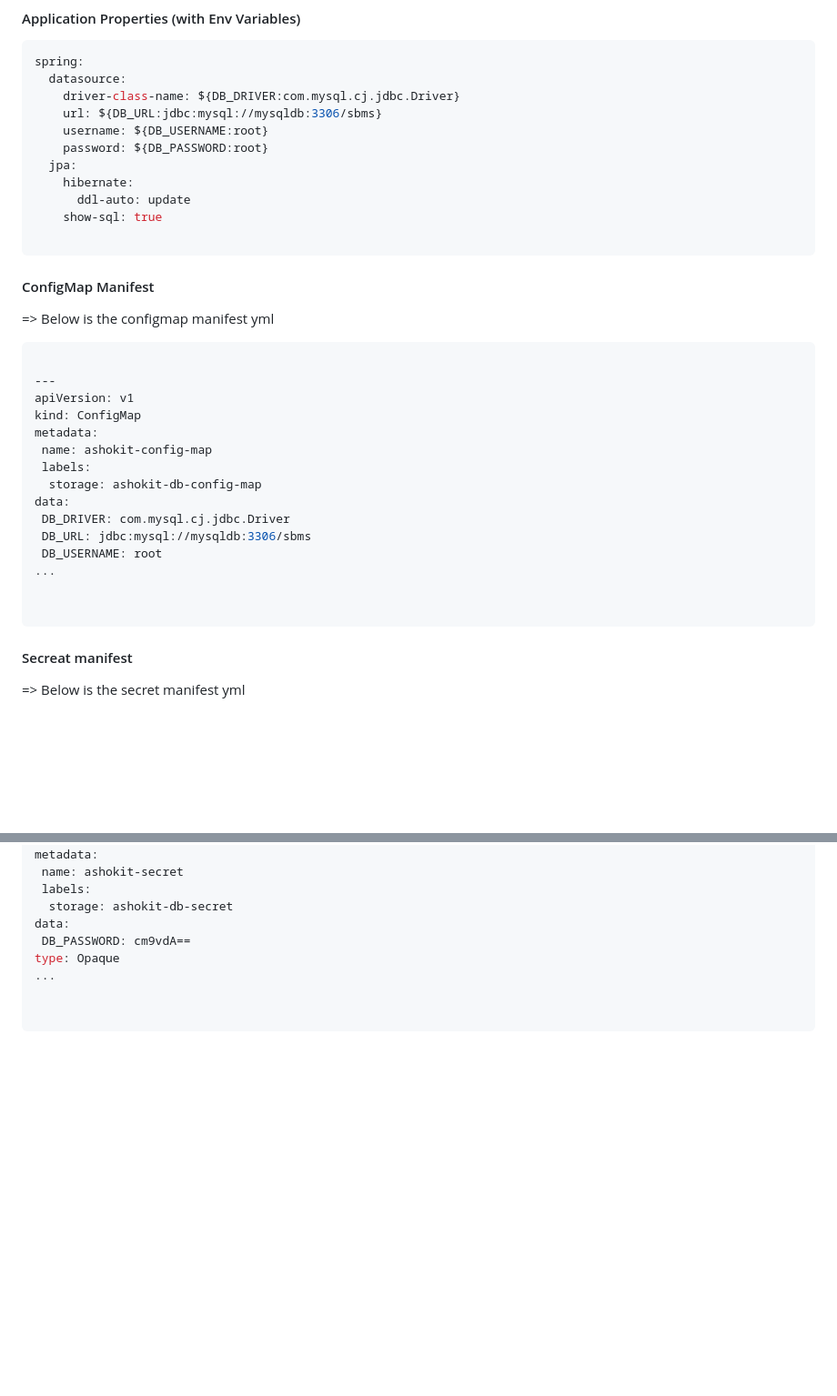
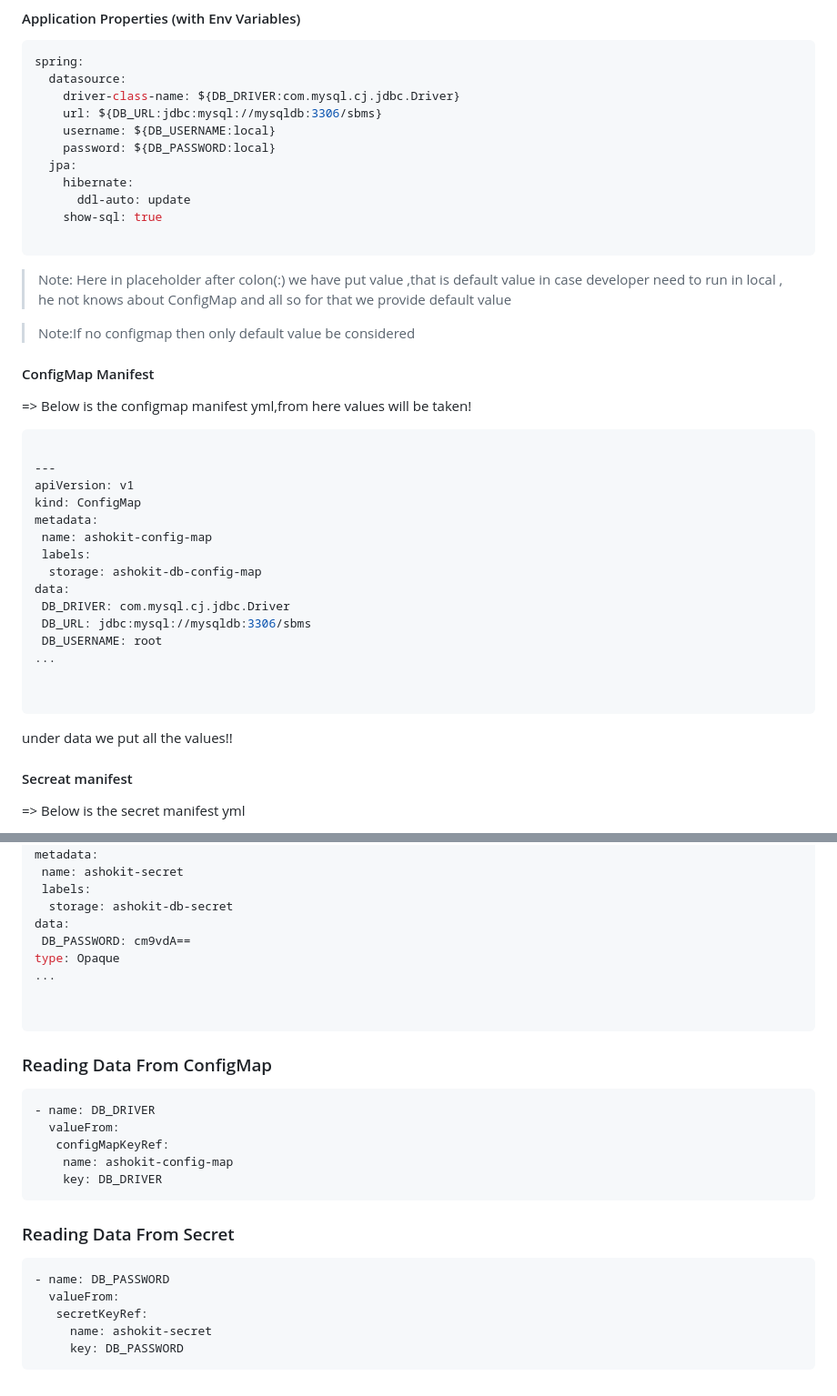
Before and after one commit to mohit2978/Devops, a Markdown page: 020.k8s-13/00000notes.md, 2 parts joined by grey strips. Shown at 91% size. GitHub-like rendering; blank space fills up the shorter version.

Commit message:
lec-23 1 hor completed

````diff
--- a/020.k8s-13/00000notes.md
+++ b/020.k8s-13/00000notes.md
@@ -99,8 +107,8 @@ spring:
   datasource:
     driver-class-name: ${DB_DRIVER:com.mysql.cj.jdbc.Driver}
     url: ${DB_URL:jdbc:mysql://mysqldb:3306/sbms}
-    username: ${DB_USERNAME:root}
-    password: ${DB_PASSWORD:root}
+    username: ${DB_USERNAME:local}
+    password: ${DB_PASSWORD:local}
   jpa:
     hibernate:
       ddl-auto: update
@@ -108,10 +116,14 @@ spring:
 
 ```
 
+>Note: Here in placeholder after colon(:) we have put value ,that is default value in case developer need to run in local , he not knows about ConfigMap and all so for that we provide default value
+
+>Note:If no configmap then only default value be  considered
+
 #### ConfigMap Manifest
 
 
- => Below is the configmap manifest yml
+ => Below is the configmap manifest yml,from here values will be taken!
 
  ```yml
 
@@ -130,6 +142,7 @@ data:
 
 
  ```
+ under data we put all the values!!
 
  #### Secreat manifest
  => Below is the secret manifest yml
@@ -153,3 +166,24 @@ type: Opaque
 
 
  ```
+
+ ### Reading Data From ConfigMap
+
+```yml
+- name: DB_DRIVER
+  valueFrom:
+   configMapKeyRef:
+    name: ashokit-config-map
+    key: DB_DRIVER
+```
+
+
+### Reading Data From Secret
+
+```yml
+- name: DB_PASSWORD
+  valueFrom:
+   secretKeyRef:
+     name: ashokit-secret
+     key: DB_PASSWORD
+```
````
Also changed, not shown: other parts of 020.k8s-13/00000notes.md (+10 -2 lines), 020.k8s-13/image-1.png (added), 020.k8s-13/image.png (added).
